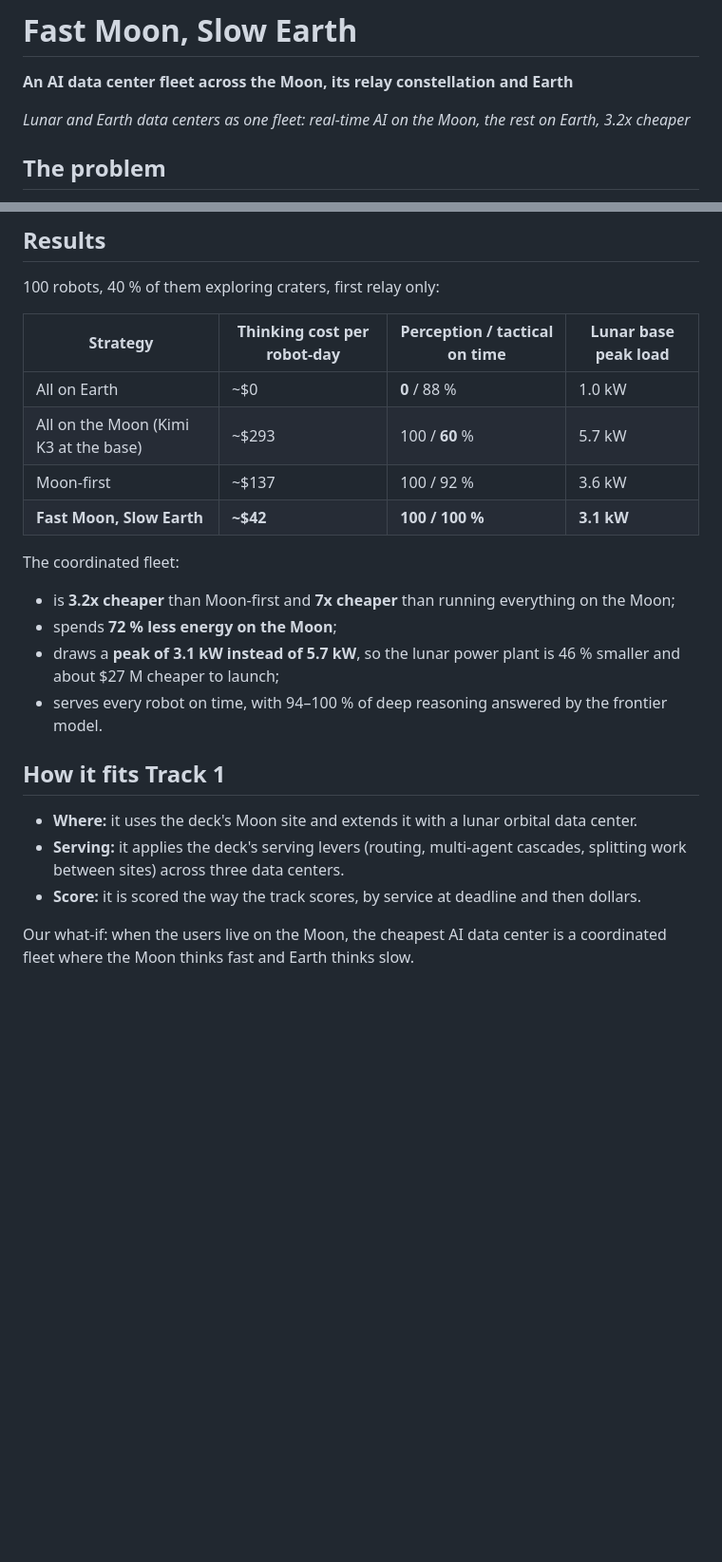
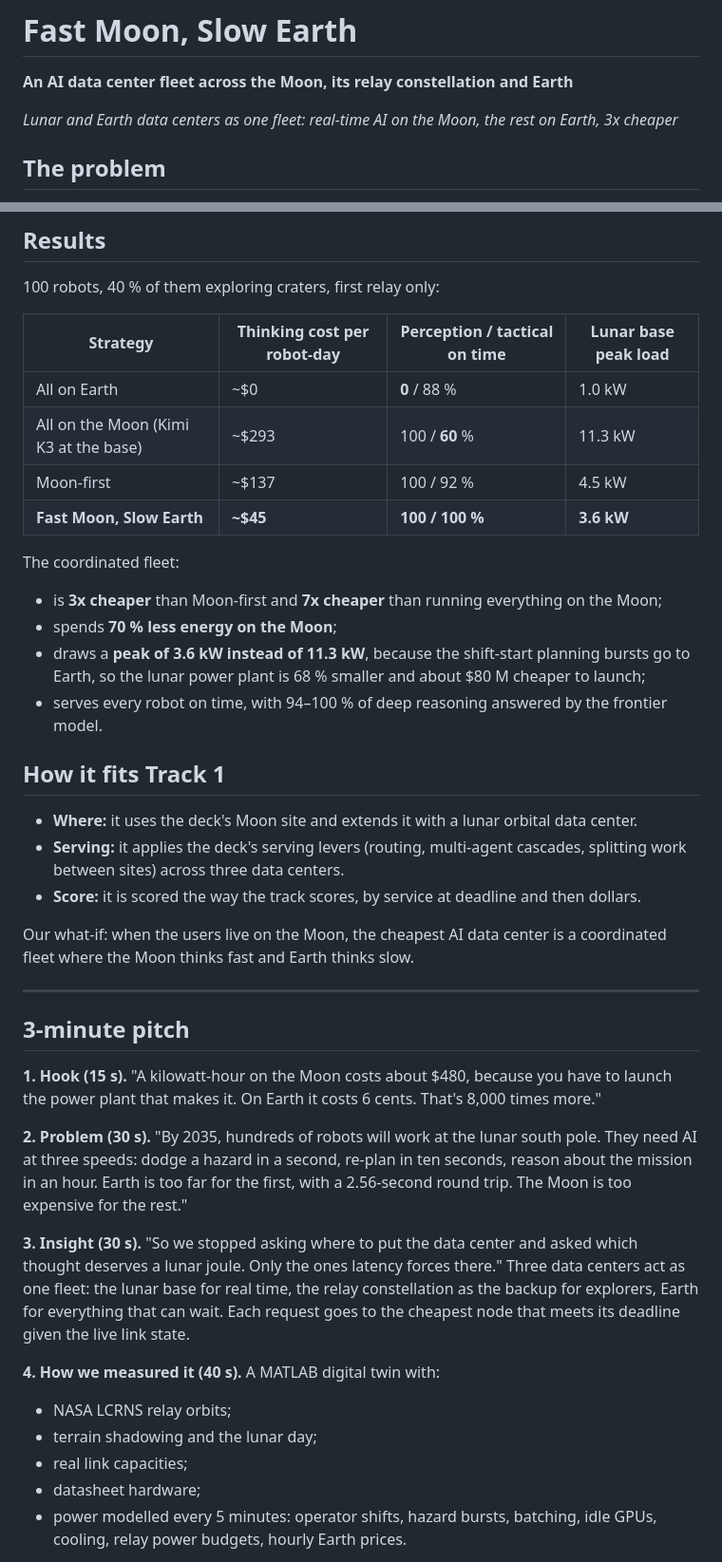
Before and after one commit to ebaenamar/lunar-inference-hack, a Markdown page: PITCH.md, 2 parts joined by grey strips. Shown at 95% size. Drawn GitHub-style; blank space fills up the shorter version.

```diff
--- a/PITCH.md
+++ b/PITCH.md
@@ -1,7 +1,7 @@
 # Fast Moon, Slow Earth
 **An AI data center fleet across the Moon, its relay constellation and Earth**
 
-*Lunar and Earth data centers as one fleet: real-time AI on the Moon, the rest on Earth, 3.2x cheaper*
+*Lunar and Earth data centers as one fleet: real-time AI on the Moon, the rest on Earth, 3x cheaper*
 
 ## The problem
 By 2035, hundreds of robots will work at the lunar south pole, and they will need AI at very different speeds:
@@ -44,14 +44,14 @@ It produces a 3D animation of the fleet, a robot's-eye video of each thought tra
 | Strategy | Thinking cost per robot-day | Perception / tactical on time | Lunar base peak load |
 |---|---|---|---|
 | All on Earth | ~$0 | **0** / 88 % | 1.0 kW |
-| All on the Moon (Kimi K3 at the base) | ~$293 | 100 / **60** % | 5.7 kW |
-| Moon-first | ~$137 | 100 / 92 % | 3.6 kW |
-| **Fast Moon, Slow Earth** | **~$42** | **100 / 100 %** | **3.1 kW** |
+| All on the Moon (Kimi K3 at the base) | ~$293 | 100 / **60** % | 11.3 kW |
+| Moon-first | ~$137 | 100 / 92 % | 4.5 kW |
+| **Fast Moon, Slow Earth** | **~$45** | **100 / 100 %** | **3.6 kW** |
 
 The coordinated fleet:
-- is **3.2x cheaper** than Moon-first and **7x cheaper** than running everything on the Moon;
-- spends **72 % less energy on the Moon**;
-- draws a **peak of 3.1 kW instead of 5.7 kW**, so the lunar power plant is 46 % smaller and about $27 M cheaper to launch;
+- is **3x cheaper** than Moon-first and **7x cheaper** than running everything on the Moon;
+- spends **70 % less energy on the Moon**;
+- draws a **peak of 3.6 kW instead of 11.3 kW**, because the shift-start planning bursts go to Earth, so the lunar power plant is 68 % smaller and about $80 M cheaper to launch;
 - serves every robot on time, with 94–100 % of deep reasoning answered by the frontier model.
 
 ## How it fits Track 1
@@ -60,3 +60,21 @@ The coordinated fleet:
 - **Score:** it is scored the way the track scores, by service at deadline and then dollars.
 
 Our what-if: when the users live on the Moon, the cheapest AI data center is a coordinated fleet where the Moon thinks fast and Earth thinks slow.
+
+---
+
+## 3-minute pitch
+
+**1. Hook (15 s).** "A kilowatt-hour on the Moon costs about $480, because you have to launch the power plant that makes it. On Earth it costs 6 cents. That's 8,000 times more."
+
+**2. Problem (30 s).** "By 2035, hundreds of robots will work at the lunar south pole. They need AI at three speeds: dodge a hazard in a second, re-plan in ten seconds, reason about the mission in an hour. Earth is too far for the first, with a 2.56-second round trip. The Moon is too expensive for the rest."
+
+**3. Insight (30 s).** "So we stopped asking where to put the data center and asked which thought deserves a lunar joule. Only the ones latency forces there." Three data centers act as one fleet: the lunar base for real time, the relay constellation as the backup for explorers, Earth for everything that can wait. Each request goes to the cheapest node that meets its deadline given the live link state.
+
+**4. How we measured it (40 s).** A MATLAB digital twin with:
+- NASA LCRNS relay orbits;
+- terrain shadowing and the lunar day;
+- real link capacities;
+- datasheet hardware;
+- power modelled every 5 minutes: operator shifts, hazard bursts, batching, idle GPUs, cooling, relay power budgets, hourly Earth prices.
+
```
Also changed, not shown: other parts of PITCH.md (+15 -0 lines), README.md (+17 -15 lines), figures/power_1relay.png, figures/power_5relays.png, figures/power_coordinated_1relay.png, figures/power_hierarchical_1relay.png, figures/savings_1relay.png, 4 other files.
